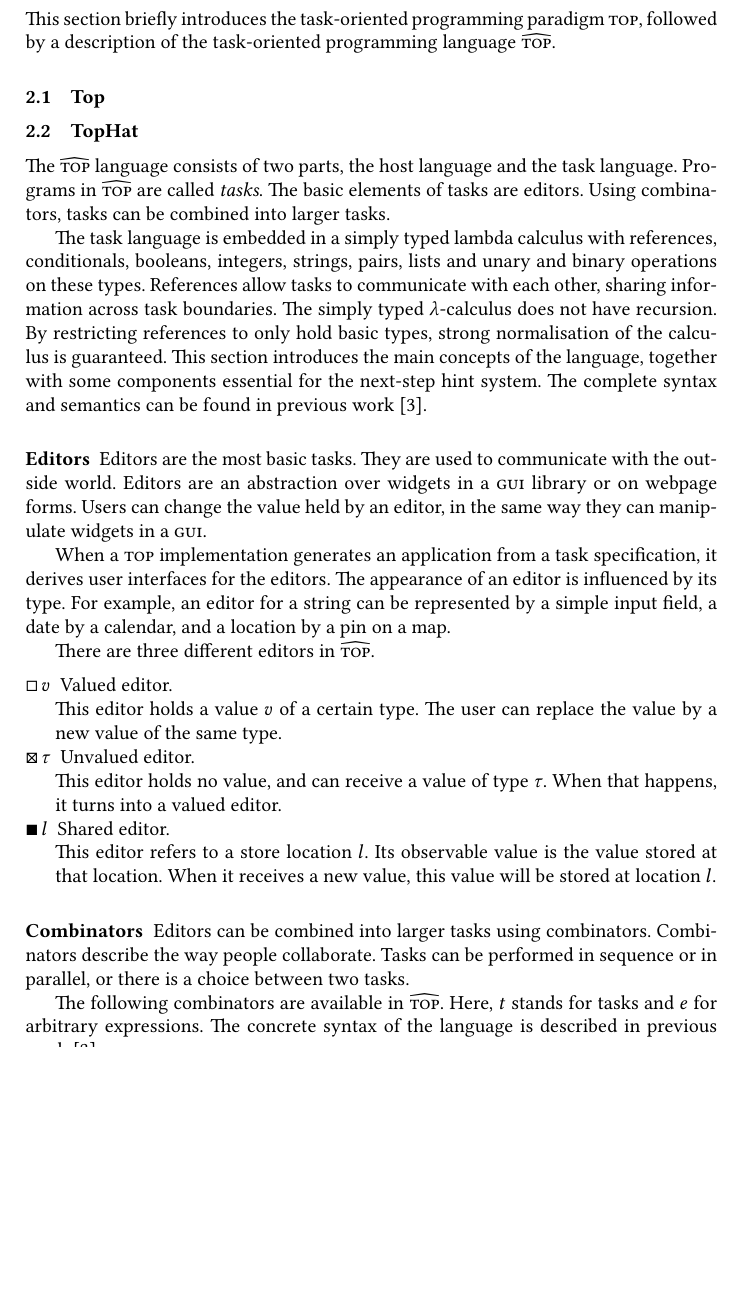
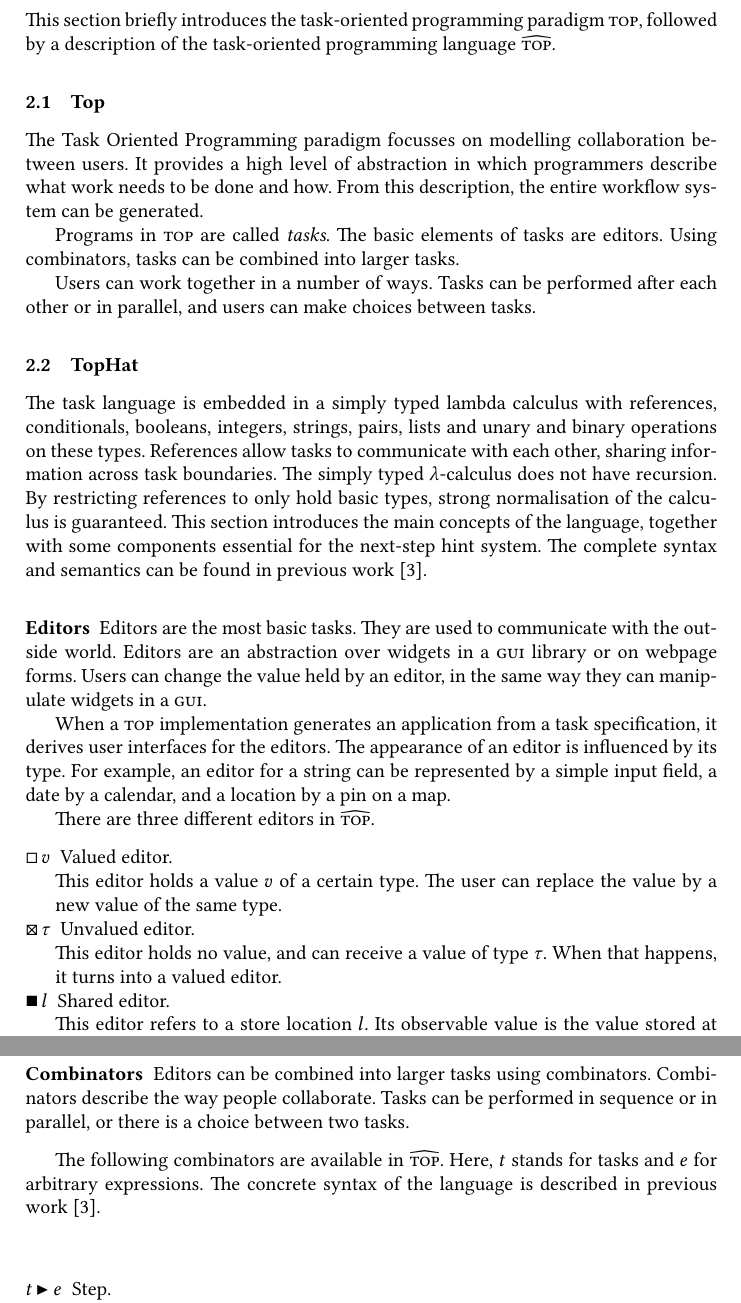
Before and after one commit to timjs/assistive-tophat, a LaTeX paper (main.tex, which reads sections/tophat.tex): part of page 2 of 10 before the commit and two parts of pages 2 and 3 of 10 after it, the two joined at a grey line, cut so that both start at the same text, the shorter picture padded with empty space. Compiled offline with pdfLaTeX.

Commit message:
added section on top

```diff
--- a/sections/tophat.tex
+++ b/sections/tophat.tex
@@ -9,15 +9,19 @@
 
 \subsection{Top}
 
+The Task Oriented Programming paradigm focusses on modelling collaboration between users.
+It provides a high level of abstraction in which programmers describe what work needs to be done and how.
+From this description, the entire workflow system can be generated.
 
+Programs in \TOP are called \emph{tasks}.
+The basic elements of tasks are editors.
+Using combinators, tasks can be combined into larger tasks.
+
+Users can work together in a number of ways.
+Tasks can be performed after each other or in parallel, and users can make choices between tasks.
 
 
 \subsection{TopHat}
-
-The \TOPHAT language consists of two parts, the host language and the task language.
-Programs in \TOPHAT are called \emph{tasks}.
-The basic elements of tasks are editors.
-Using combinators, tasks can be combined into larger tasks.
 
 The task language is embedded in a simply typed lambda calculus with references, conditionals, booleans, integers, strings, pairs, lists and unary and binary operations on these types.
 References allow tasks to communicate with each other, sharing information across task boundaries.
```
